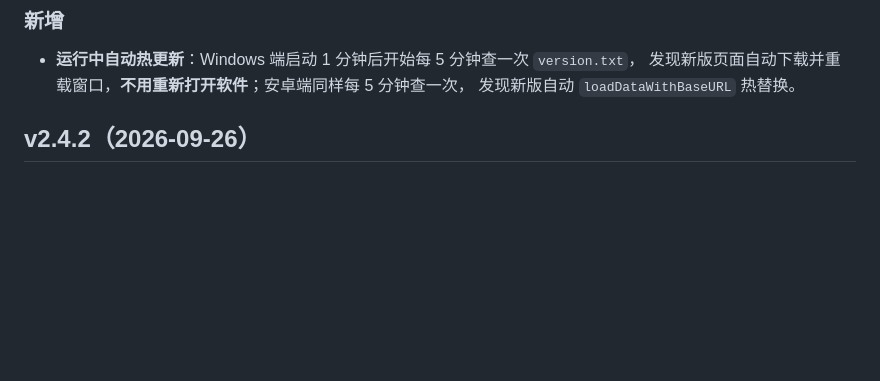
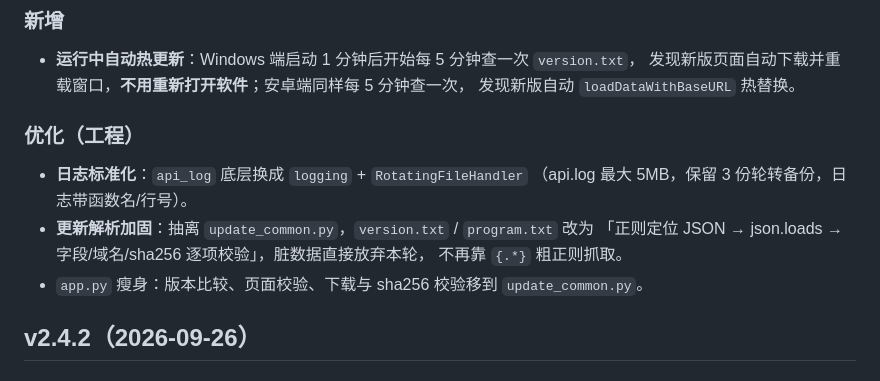
Before and after one commit to xyz-225648/sqbwzxsj, a Markdown page: CHANGELOG.md, the part around the change. Rendered like a GitHub page; blank space fills up the shorter version.

Commit message:
同步 CHANGELOG.md（更新）

```diff
--- a/CHANGELOG.md
+++ b/CHANGELOG.md
@@ -10,6 +10,15 @@
 - **运行中自动热更新**：Windows 端启动 1 分钟后开始每 5 分钟查一次 `version.txt`，
   发现新版页面自动下载并重载窗口，**不用重新打开软件**；安卓端同样每 5 分钟查一次，
   发现新版自动 `loadDataWithBaseURL` 热替换。
+
+### 优化（工程）
+
+- **日志标准化**：`api_log` 底层换成 `logging` + `RotatingFileHandler`
+  （api.log 最大 5MB，保留 3 份轮转备份，日志带函数名/行号）。
+- **更新解析加固**：抽离 `update_common.py`，`version.txt` / `program.txt` 改为
+  「正则定位 JSON → json.loads → 字段/域名/sha256 逐项校验」，脏数据直接放弃本轮，
+  不再靠 `{.*}` 粗正则抓取。
+- `app.py` 瘦身：版本比较、页面校验、下载与 sha256 校验移到 `update_common.py`。
 
 ## v2.4.2（2026-09-26）
 
```
